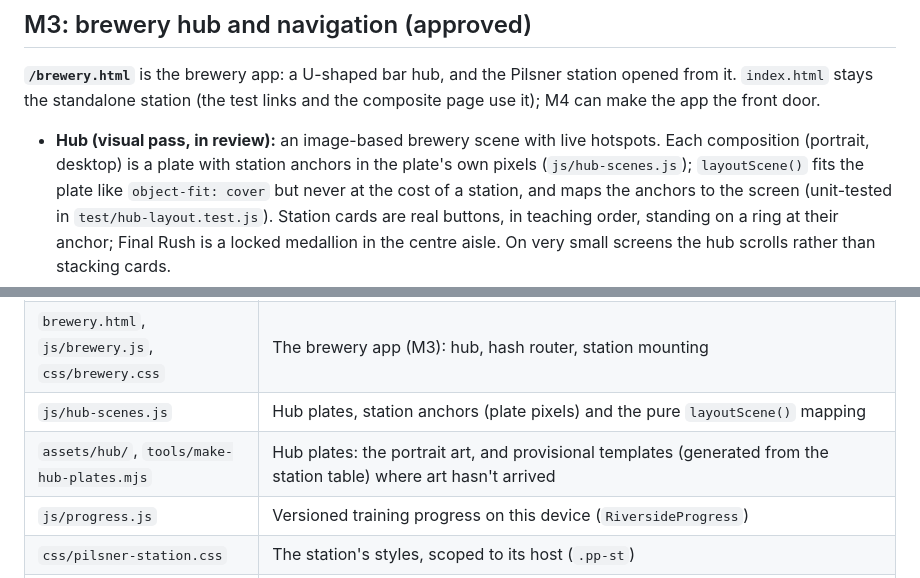
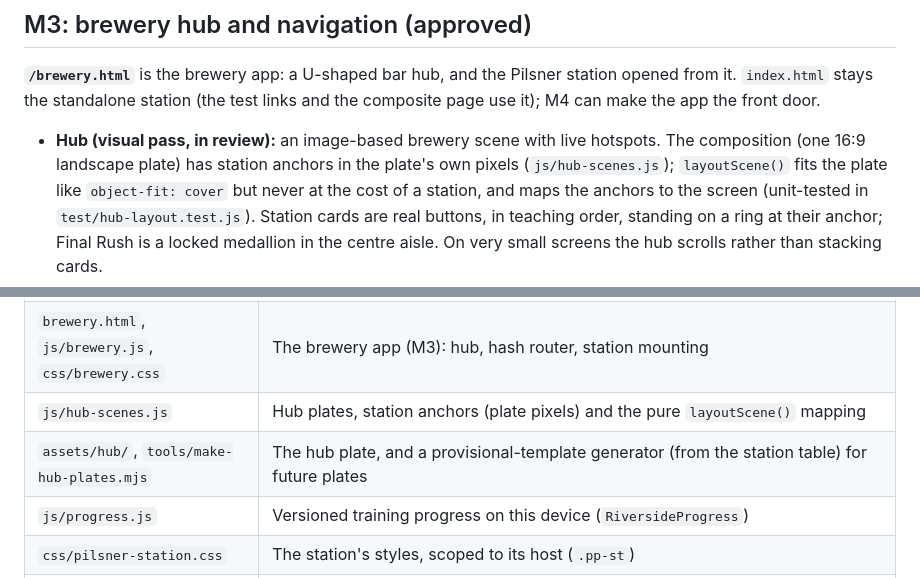
Before and after one commit to mcroney531-ctrl/perfect-pour, a Markdown page: README.md, 2 parts joined by grey strips. Rendered like a GitHub page.

Commit message:
README: drop stale portrait-plate references
Co-Authored-By: Claude Opus 5.5 <noreply@anthropic.com>
Claude-Session: https://claude.ai/code/session_015ZkLHiwjAQ1ocskLp6ToQ8

```diff
--- a/README.md
+++ b/README.md
@@ -233,7 +233,7 @@ station opened from it. `index.html` stays the standalone station (the test
 links and the composite page use it); M4 can make the app the front door.
 
 - **Hub (visual pass, in review):** an image-based brewery scene with live
-  hotspots. Each composition (portrait, desktop) is a plate with station
+  hotspots. The composition (one 16:9 landscape plate) has station
   anchors in the plate's own pixels (`js/hub-scenes.js`); `layoutScene()`
   fits the plate like `object-fit: cover` but never at the cost of a
   station, and maps the anchors to the screen (unit-tested in
@@ -332,7 +332,7 @@ modules) so `index.html` still opens by double-click from disk.
 | `index.html` | The standalone Pilsner station: a stylesheet link, a host element and a three-line boot |
 | `brewery.html`, `js/brewery.js`, `css/brewery.css` | The brewery app (M3): hub, hash router, station mounting |
 | `js/hub-scenes.js` | Hub plates, station anchors (plate pixels) and the pure `layoutScene()` mapping |
-| `assets/hub/`, `tools/make-hub-plates.mjs` | Hub plates: the portrait art, and provisional templates (generated from the station table) where art hasn't arrived |
+| `assets/hub/`, `tools/make-hub-plates.mjs` | The hub plate, and a provisional-template generator (from the station table) for future plates |
 | `js/progress.js` | Versioned training progress on this device (`RiversideProgress`) |
 | `css/pilsner-station.css` | The station's styles, scoped to its host (`.pp-st`) |
 | `js/sim.js` | The simulation. Pure `step(state, input, dt)` at a fixed 60 Hz, geometry, scoring, feedback copy, hints, the demo timeline. Constants labelled PHYSICAL, SOURCED or GAME. Publishes `PourSim`. |
```
